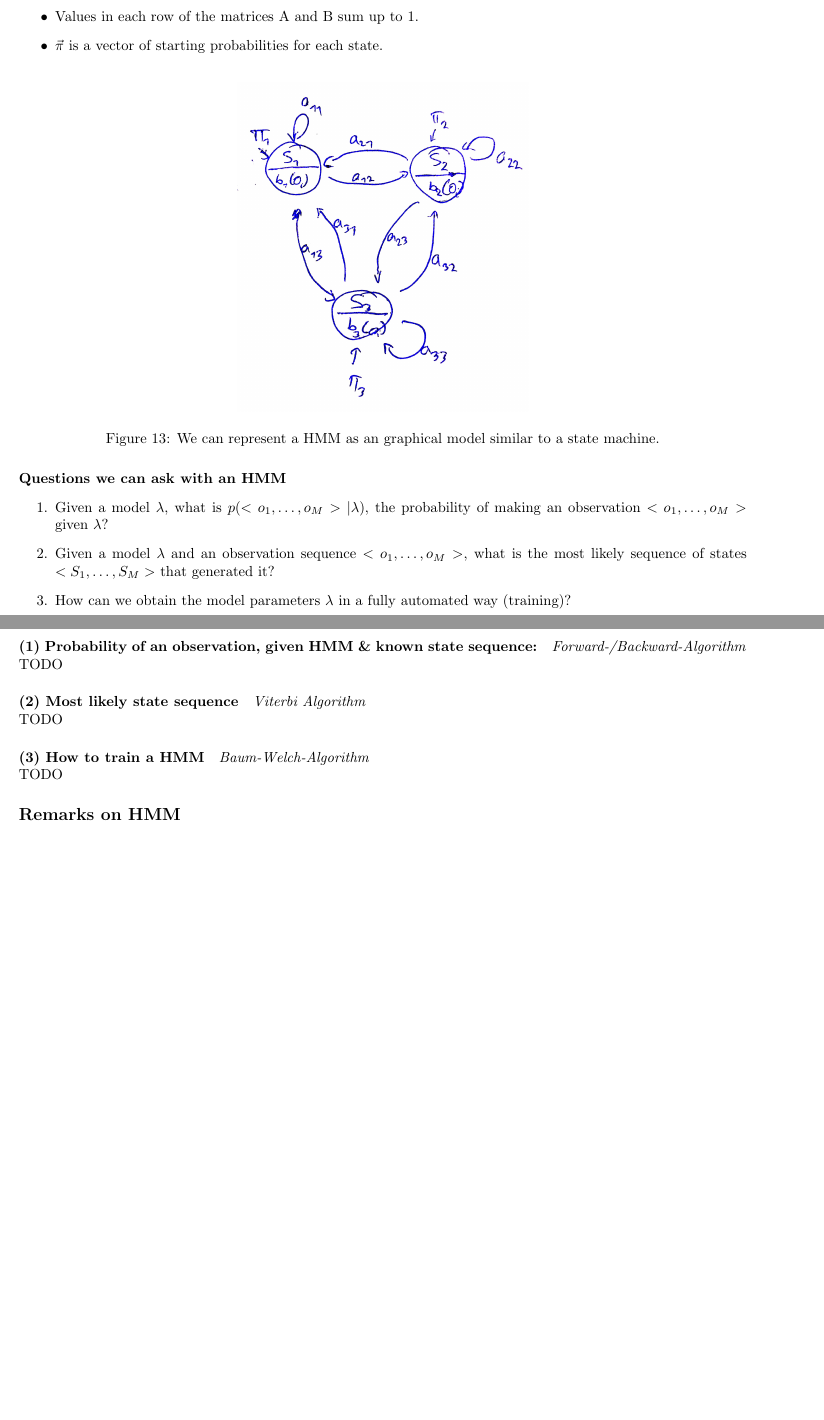
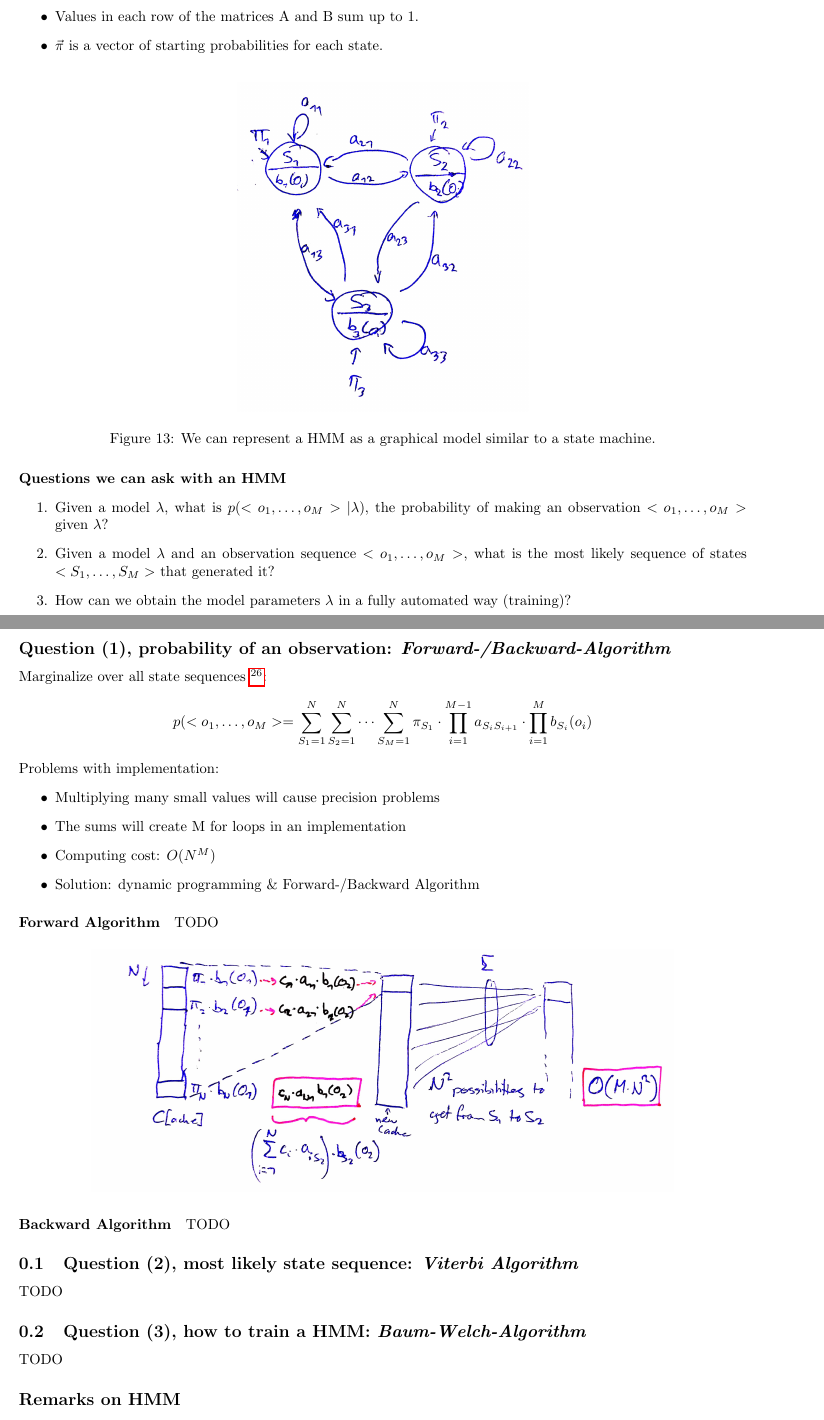
Before and after one commit to nilshae/Summary-Pattern-Analysis-SS-2017, a LaTeX document (main.tex, which reads src/hidden_markov_model.tex): two parts of pages 27 and 28 of 30 before the commit and two parts of pages 27 and 28 of 31 after it, joined at a grey line, cut so that both start at the same text, the shorter picture padded with empty space. Compiled offline with pdfLaTeX.

Commit message:
started question 1

```diff
--- a/src/hidden_markov_model.tex
+++ b/src/hidden_markov_model.tex
@@ -21,7 +21,7 @@ A HMM models the joint probability (generative!) of hidden states and a sequence
 \begin{figure}[H]
 	\centering
 	\includegraphics[width=0.4\textwidth]{hmm.jpg}
-	\caption{We can represent a HMM as an graphical model similar to a state machine.}
+	\caption{We can represent a HMM as a graphical model similar to a state machine.}
 \end{figure}
 
 \paragraph{Questions we can ask with an HMM}
@@ -32,15 +32,33 @@ A HMM models the joint probability (generative!) of hidden states and a sequence
 	\item How can we obtain the model parameters \(\lambda\) in a fully automated way (training)?
 \end{enumerate}
 
-\paragraph{(1) Probability of an observation, given HMM \& known state sequence:} \emph{Forward-/Backward-Algorithm}
+\subsection*{Question (1), probability of an observation: \emph{Forward-/Backward-Algorithm}}
+
+Marginalize over all state sequences \footnote{The sums enumerate all possible state sequences; The products represent \(p(<S_1,\dots,S_M>) \cdot (p(<o_1,\dots, o_M>|<S_1,\dots,S_M>)\)}:
+\[p(<o_1,\dots,o_M> = \sum_{S_1=1}^{N} \sum_{S_2=1}^{N} \dots \sum_{S_M=1}^{N} \pi_{S_1} \cdot \prod_{i=1}^{M-1} a_{S_i S_{i+1}} \cdot \prod_{i=1}^{M} b_{S_i}(o_i)\]
+
+Problems with implementation:
+\begin{itemize}
+	\item Multiplying many small values will cause precision problems
+	\item The sums will create M for loops in an implementation
+	\item Computing cost: \(O(N^M)\)
+	\item Solution: dynamic programming \& Forward-/Backward Algorithm
+\end{itemize}
+
+\paragraph{Forward Algorithm} TODO
+
+\begin{figure}[H]
+	\centering
+	\includegraphics[width=0.8\textwidth]{forward.jpg}
+\end{figure}
+
+\paragraph{Backward Algorithm} TODO
+
+\subsection{Question (2), most likely state sequence: \emph{Viterbi Algorithm}}
 
 TODO
 
-\paragraph{(2) Most likely state sequence} \emph{Viterbi Algorithm}
-
-TODO
-
-\paragraph{(3) How to train a HMM} \emph{Baum-Welch-Algorithm}
+\subsection{Question (3), how to train a HMM: \emph{Baum-Welch-Algorithm}}
 
 TODO
 
```
Also changed, not shown: images/forward.jpg (added), main.pdf.
